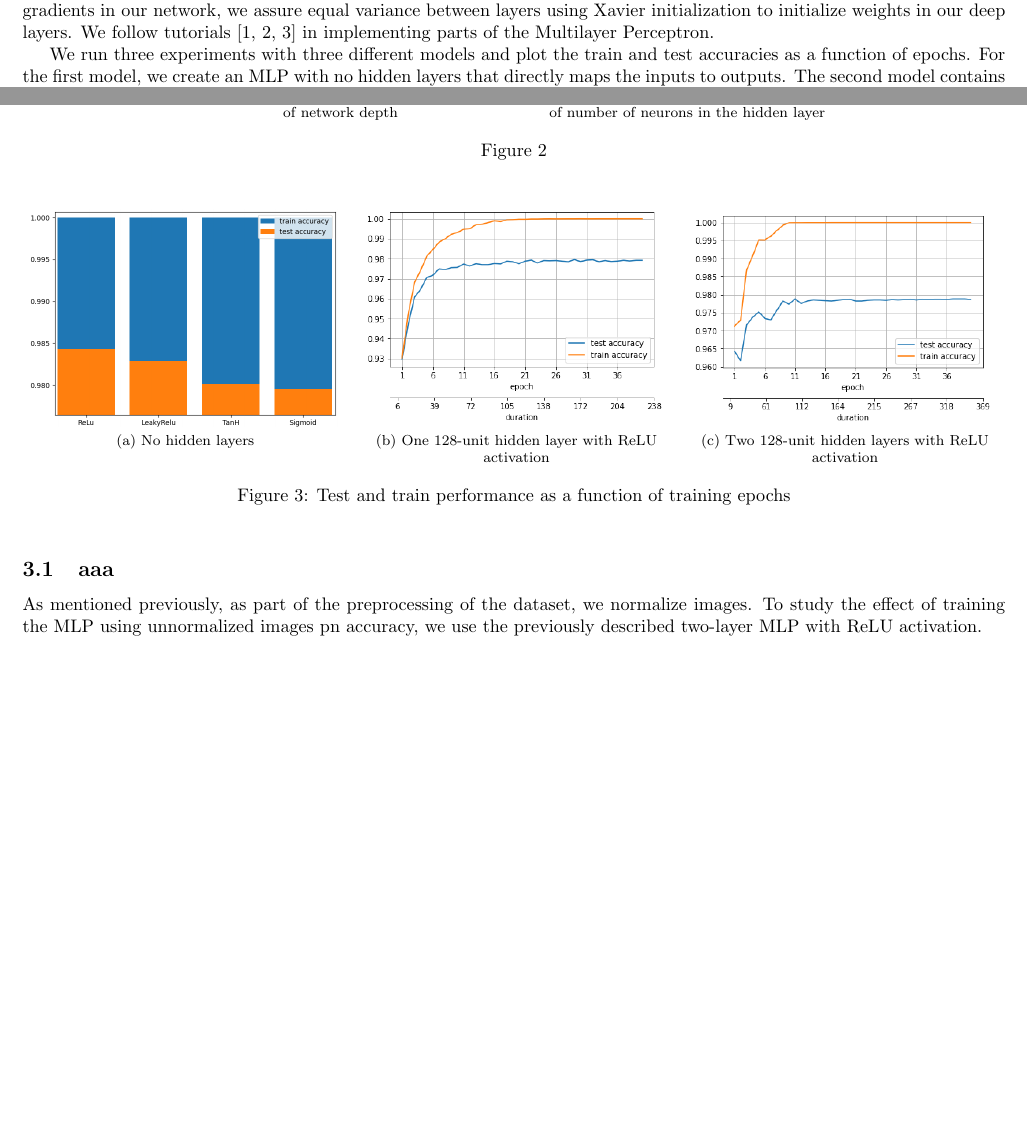
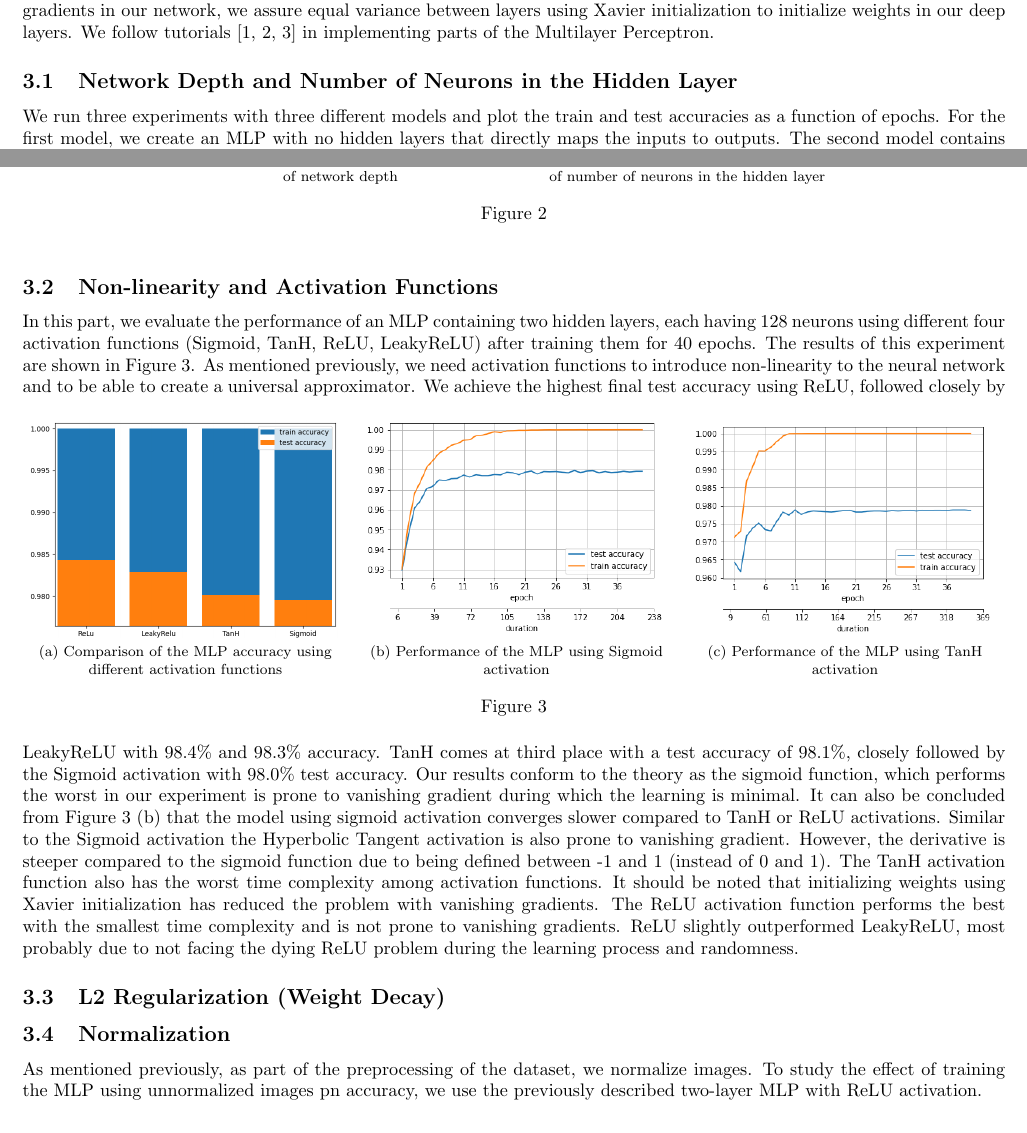
Before and after one commit to YazdanZ/MNIST-MLP-Handwritten_Digit_Classification, a LaTeX paper (Report/Report.tex): two parts of pages 2 and 3 of 5, joined at a grey line, cut so that both start at the same text, the shorter picture padded with empty space. Compiled offline with pdfLaTeX.

Commit message:
Finish nonlinearity section in the report

```diff
--- a/Report/Report.tex
+++ b/Report/Report.tex
@@ -38,6 +38,8 @@ We implement a Multi-Layer Perceptron (MLP) from scratch. The number of input, o
 For the MLP to learn non-linear decision boundaries, we introduce non-linearity to our network by implementing four activation functions (Sigmoid, TanH, ReLU, and Leaky ReLU).
 We use mini-batch stochastic gradient descent as the optimization algorithm in our backpropagation. Additionally, to tackle the problem of exploding or vanishing gradients in our network, we assure equal variance between layers using Xavier initialization to initialize weights in our deep layers. We follow tutorials [1, 2, 3] in implementing parts of the Multilayer Perceptron.
 
+\subsection{Network Depth and Number of Neurons in the Hidden Layer}
+
 We run three experiments with three different models and plot the train and test accuracies as a function of epochs. For the first model, we create an MLP with no hidden layers that directly maps the inputs
 to outputs. The second model contains a single hidden layer having 128 units and ReLU activations. The third model MLP is similar to the second one with one additional 128 unit hidden layer. Before running each experiment, we tune model hyperparameters including batch size and learning rate by performing a grid search. The details of this process and results can be found in the submitted notebook. The results of our experiments can be found in Figure \ref{AccuracyvsEpochs}.
 
@@ -70,18 +72,22 @@ The network containing a single hidden layer offers great accuracy with low time
     \label{AccuracyvsEpochs}
 \end{figure}
 
+\subsection{Non-linearity and Activation Functions}
+In this part, we evaluate the performance of an MLP containing two hidden layers, each having 128 neurons using different four activation functions (Sigmoid, TanH, ReLU, LeakyReLU) after training them for 40 epochs. The results of this experiment are shown in Figure 3. As mentioned previously, we need activation functions to introduce non-linearity to the neural network and to be able to create a universal approximator.
 \begin{figure}[h]
     \centering
-    \subfloat[\centering No hidden layers]{{\includegraphics[width=6cm, height=4.2cm]{F7} }}%
+    \subfloat[\centering Comparison of the MLP accuracy using different activation functions]{{\includegraphics[width=6cm, height=4.2cm]{F7} }}%
     \quad
-    \subfloat[\centering One 128-unit hidden layer with ReLU activation]{{\includegraphics[width=5.9cm]{F8} }}
+    \subfloat[\centering Performance of the MLP using Sigmoid activation]{{\includegraphics[width=5.9cm]{F8} }}
     \quad
-    \subfloat[\centering Two 128-unit hidden layers with ReLU activation]{{\includegraphics[width=5.9cm]{F9} }}%
-    \caption{Test and train performance as a function of training epochs}%
+    \subfloat[\centering Performance of the MLP using TanH activation]{{\includegraphics[width=5.9cm]{F9} }}%
+    \caption{}%
     \label{AccuracyvsEpochs}
+
 \end{figure}
-\subsection{aaa}
-
+We achieve the highest final test accuracy using ReLU, followed closely by LeakyReLU with 98.4\% and 98.3\% accuracy. TanH comes at third place with a test accuracy of 98.1\%, closely followed by the Sigmoid activation with 98.0\% test accuracy. Our results conform to the theory as the sigmoid function, which performs the worst in our experiment is prone to vanishing gradient during which the learning is minimal. It can also be concluded from Figure 3 (b) that the model using sigmoid activation converges slower compared to TanH or ReLU activations. Similar to the Sigmoid activation the Hyperbolic Tangent activation is also prone to vanishing gradient. However, the derivative is steeper compared to the sigmoid function due to being defined between -1 and 1 (instead of 0 and 1). The TanH activation function also has the worst time complexity among activation functions. It should be noted that initializing weights using Xavier initialization has reduced the problem with vanishing gradients. The ReLU activation function performs the best with the smallest time complexity and is not prone to vanishing gradients. ReLU slightly outperformed LeakyReLU, most probably due to not facing the dying ReLU problem during the learning process and randomness.
+\subsection{L2 Regularization (Weight Decay)}
+\subsection{Normalization}
 As mentioned previously, as part of the preprocessing of the dataset, we normalize images. To study the effect of training the MLP using unnormalized images pn accuracy, we use the previously described two-layer MLP with ReLU activation.
 
 Running the experiment using unnormalized images pointed out the numerical instability in our implementation of the loss and activation functions. Due to these functions involving many exponential functions, large unnormalized inputs caused errors such as overflows. After applying the appropriate fixes to ensure numerical stability with unnormalized images, we ran the experiment. Similar to the previous experiment, we tune the minibatch size and learning rate hyperparameters before running the experiment.
```
Also changed, not shown: Report/Report.tex (1 more changed lines).
